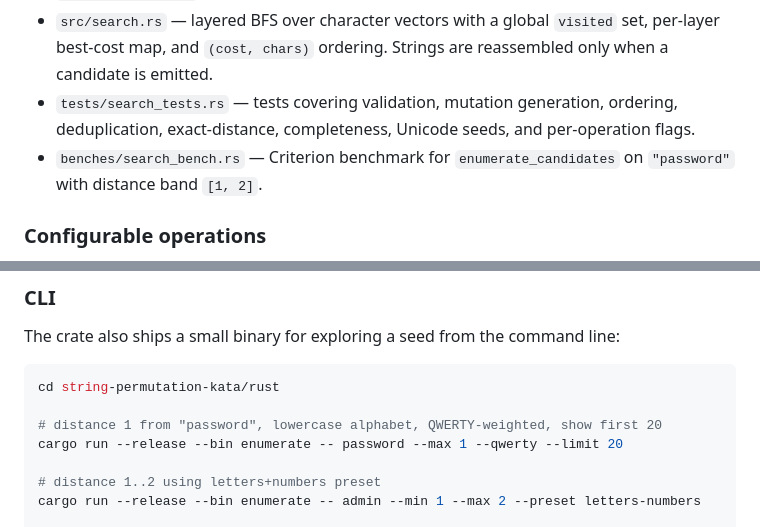
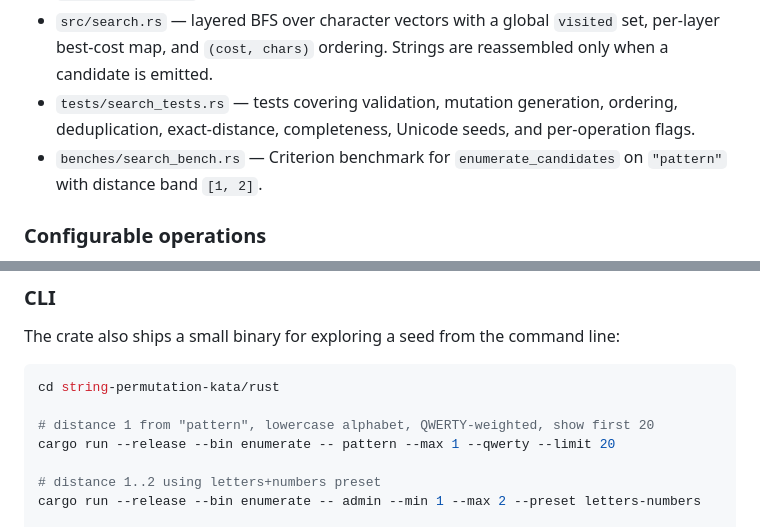
Before and after one commit to ariera/research, a Markdown page: string-permutation-kata/README.md, 2 parts joined by grey strips. Drawn GitHub-style.

Commit message:
Update README terminology

````diff
--- a/string-permutation-kata/README.md
+++ b/string-permutation-kata/README.md
@@ -152,7 +152,7 @@ The working crate lives in `string-permutation-kata/rust/`:
 - `src/mutations.rs` — `for_each_one_edit_neighbor` (callback-based, scratch `Vec<char>` reuse) and a `one_edit_neighbors` wrapper for tests. Each mutation class is guarded by its `EnabledOperations` flag.
 - `src/search.rs` — layered BFS over character vectors with a global `visited` set, per-layer best-cost map, and `(cost, chars)` ordering. Strings are reassembled only when a candidate is emitted.
 - `tests/search_tests.rs` — tests covering validation, mutation generation, ordering, deduplication, exact-distance, completeness, Unicode seeds, and per-operation flags.
-- `benches/search_bench.rs` — Criterion benchmark for `enumerate_candidates` on `"password"` with distance band `[1, 2]`.
+- `benches/search_bench.rs` — Criterion benchmark for `enumerate_candidates` on `"pattern"` with distance band `[1, 2]`.
 
 ### Configurable operations
 
@@ -177,8 +177,8 @@ The crate also ships a small binary for exploring a seed from the command line:
 ```bash
 cd string-permutation-kata/rust
 
-# distance 1 from "password", lowercase alphabet, QWERTY-weighted, show first 20
-cargo run --release --bin enumerate -- password --max 1 --qwerty --limit 20
+# distance 1 from "pattern", lowercase alphabet, QWERTY-weighted, show first 20
+cargo run --release --bin enumerate -- pattern --max 1 --qwerty --limit 20
 
 # distance 1..2 using letters+numbers preset
 cargo run --release --bin enumerate -- admin --min 1 --max 2 --preset letters-numbers
````
